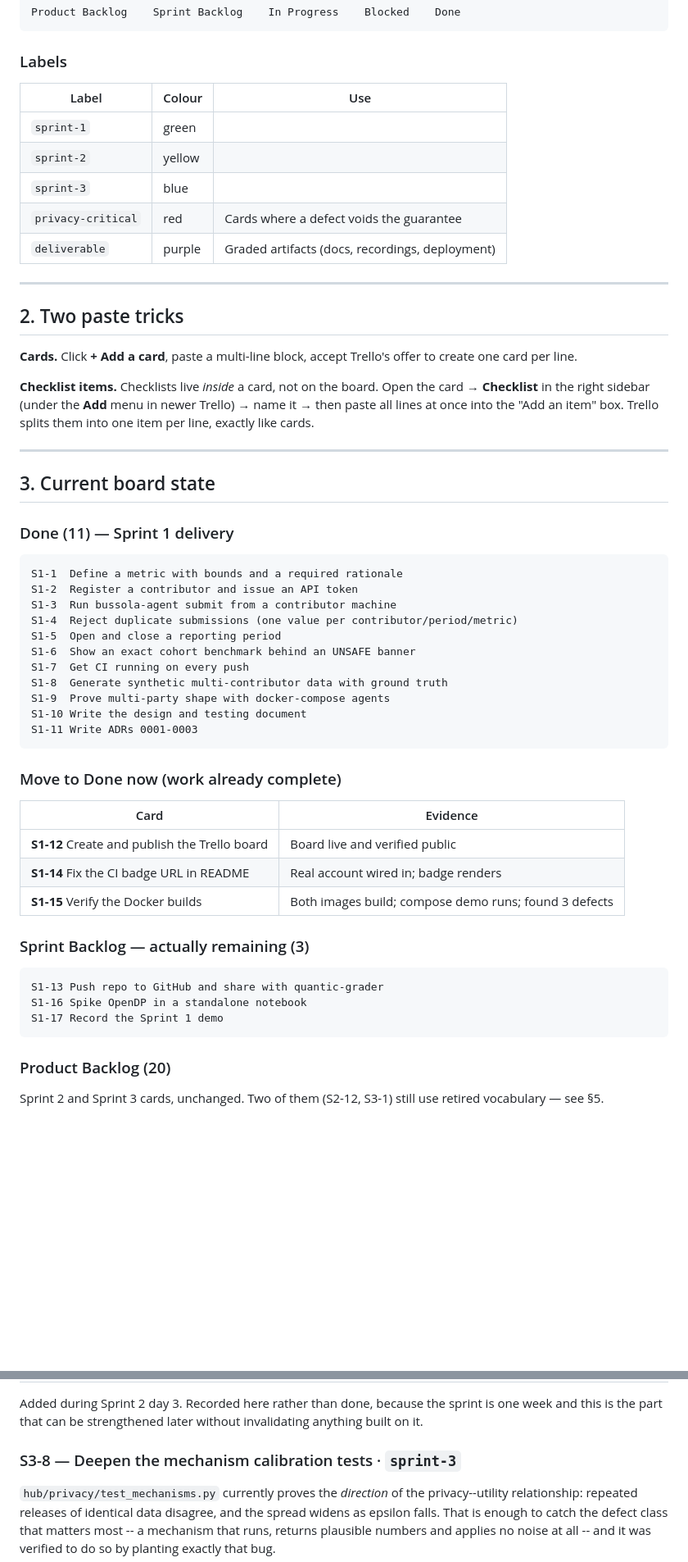
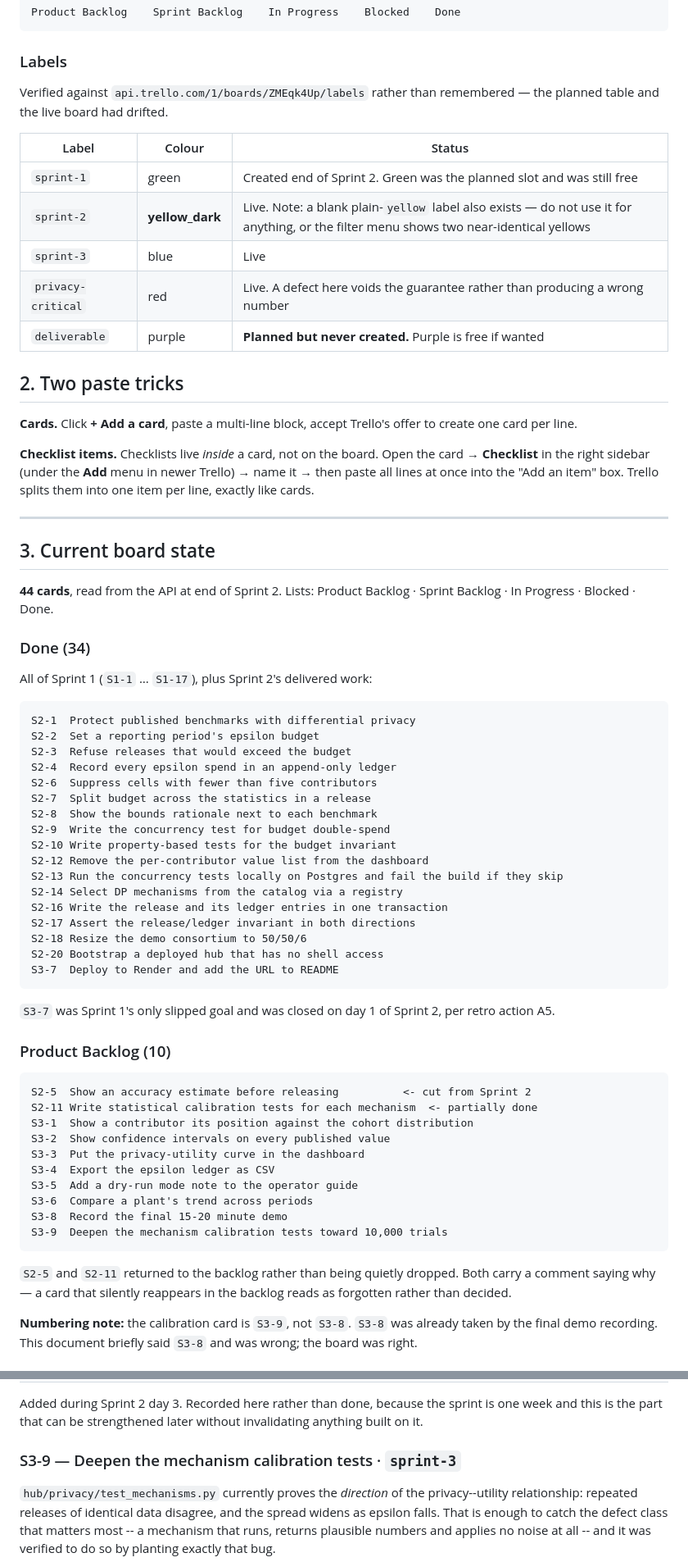
Before and after one commit to jorgel-mendes/bussola, a Markdown page: docs/TRELLO_CARDS.md, 2 parts joined by grey strips. Shown at 82% size. Rendered like a GitHub page; blank space fills up the shorter version.

Commit message:
docs: sync TRELLO_CARDS with the live board, and fix a card number I invented
Read the board through the API rather than from memory, which turned up three
disagreements between this file and reality.

1. The calibration card is S3-9, not S3-8. S3-8 was already taken by "Record
   the final 15-20 minute demo". I proposed S3-8 without checking the board;
   the board was right. Renumbered here and in DESIGN.md and REVIEW.md, which
   both referenced it.

2. The label table described a plan, not the board. sprint-1 and deliverable
   were never created; sprint-2 is yellow_dark rather than plain yellow, and a
   blank plain-yellow label still exists that would look nearly identical in
   the filter menu.

3. The board state section still described Sprint 1. Replaced with the real
   44 cards across Done (34) and Product Backlog (10).

Also records two card titles still carrying retired vocabulary -- S1-3 "plant
machine" and S3-6 "a plant's trend". The code forbids those nouns and
test_naming_drift.py enforces it; the board is a graded artifact and should
not contradict the glossary.

Co-Authored-By: Claude Opus 5 <noreply@anthropic.com>

````diff
--- a/docs/TRELLO_CARDS.md
+++ b/docs/TRELLO_CARDS.md
@@ -20,15 +20,16 @@ Product Backlog    Sprint Backlog    In Progress    Blocked    Done
 
 ### Labels
 
-| Label | Colour | Use |
+Verified against `api.trello.com/1/boards/ZMEqk4Up/labels` rather than
+remembered — the planned table and the live board had drifted.
+
+| Label | Colour | Status |
 |---|---|---|
-| `sprint-1` | green | |
-| `sprint-2` | yellow | |
-| `sprint-3` | blue | |
-| `privacy-critical` | red | Cards where a defect voids the guarantee |
-| `deliverable` | purple | Graded artifacts (docs, recordings, deployment) |
-
----
+| `sprint-1` | green | Created end of Sprint 2. Green was the planned slot and was still free |
+| `sprint-2` | **yellow_dark** | Live. Note: a blank plain-`yellow` label also exists — do not use it for anything, or the filter menu shows two near-identical yellows |
+| `sprint-3` | blue | Live |
+| `privacy-critical` | red | Live. A defect here voids the guarantee rather than producing a wrong number |
+| `deliverable` | purple | **Planned but never created.** Purple is free if wanted |
 
 ## 2. Two paste tricks
 
@@ -44,39 +45,56 @@ Trello splits them into one item per line, exactly like cards.
 
 ## 3. Current board state
 
-### Done (11) — Sprint 1 delivery
+**44 cards**, read from the API at end of Sprint 2. Lists: Product Backlog ·
+Sprint Backlog · In Progress · Blocked · Done.
+
+### Done (34)
+
+All of Sprint 1 (`S1-1` … `S1-17`), plus Sprint 2's delivered work:
 
 ```
-S1-1  Define a metric with bounds and a required rationale
-S1-2  Register a contributor and issue an API token
-S1-3  Run bussola-agent submit from a contributor machine
-S1-4  Reject duplicate submissions (one value per contributor/period/metric)
-S1-5  Open and close a reporting period
-S1-6  Show an exact cohort benchmark behind an UNSAFE banner
-S1-7  Get CI running on every push
-S1-8  Generate synthetic multi-contributor data with ground truth
-S1-9  Prove multi-party shape with docker-compose agents
-S1-10 Write the design and testing document
-S1-11 Write ADRs 0001-0003
+S2-1  Protect published benchmarks with differential privacy
+S2-2  Set a reporting period's epsilon budget
+S2-3  Refuse releases that would exceed the budget
+S2-4  Record every epsilon spend in an append-only ledger
+S2-6  Suppress cells with fewer than five contributors
+S2-7  Split budget across the statistics in a release
+S2-8  Show the bounds rationale next to each benchmark
+S2-9  Write the concurrency test for budget double-spend
+S2-10 Write property-based tests for the budget invariant
+S2-12 Remove the per-contributor value list from the dashboard
+S2-13 Run the concurrency tests locally on Postgres and fail the build if they skip
+S2-14 Select DP mechanisms from the catalog via a registry
+S2-16 Write the release and its ledger entries in one transaction
+S2-17 Assert the release/ledger invariant in both directions
+S2-18 Resize the demo consortium to 50/50/6
+S2-20 Bootstrap a deployed hub that has no shell access
+S3-7  Deploy to Render and add the URL to README
 ```
 
-### Move to Done now (work already complete)
+`S3-7` was Sprint 1's only slipped goal and was closed on day 1 of Sprint 2,
+per retro action A5.
 
-| Card | Evidence |
-|---|---|
-| **S1-12** Create and publish the Trello board | Board live and verified public |
-| **S1-14** Fix the CI badge URL in README | Real account wired in; badge renders |
-| **S1-15** Verify the Docker builds | Both images build; compose demo runs; found 3 defects |
-
-### Sprint Backlog — actually remaining (3)
+### Product Backlog (10)
 
 ```
-S1-13 Push repo to GitHub and share with quantic-grader
-S1-16 Spike OpenDP in a standalone notebook
-S1-17 Record the Sprint 1 demo
+S2-5  Show an accuracy estimate before releasing          <- cut from Sprint 2
+S2-11 Write statistical calibration tests for each mechanism  <- partially done
+S3-1  Show a contributor its position against the cohort distribution
+S3-2  Show confidence intervals on every published value
+S3-3  Put the privacy-utility curve in the dashboard
+S3-4  Export the epsilon ledger as CSV
+S3-5  Add a dry-run mode note to the operator guide
+S3-6  Compare a plant's trend across periods
+S3-8  Record the final 15-20 minute demo
+S3-9  Deepen the mechanism calibration tests toward 10,000 trials
 ```
 
-### Product Backlog (20)
+`S2-5` and `S2-11` returned to the backlog rather than being quietly dropped.
+Both carry a comment saying why — a card that silently reappears in the backlog
+reads as forgotten rather than decided.
 
-Sprint 2 and Sprint 3 cards, unchanged. Two of them (S2-12, S3-1) still use retired vocabulary — see §5.
+**Numbering note:** the calibration card is `S3-9`, not `S3-8`. `S3-8` was
+already taken by the final demo recording. This document briefly said `S3-8`
+and was wrong; the board was right.
 
@@ -192,7 +220,7 @@ Added during Sprint 2 day 3. Recorded here rather than done, because the sprint
 is one week and this is the part that can be strengthened later without
 invalidating anything built on it.
 
-### S3-8 — Deepen the mechanism calibration tests · `sprint-3`
+### S3-9 — Deepen the mechanism calibration tests · `sprint-3`
 
 `hub/privacy/test_mechanisms.py` currently proves the *direction* of the
 privacy--utility relationship: repeated releases of identical data disagree,
````
Also changed, not shown: other parts of docs/TRELLO_CARDS.md (+11 -1 lines), docs/DESIGN.md (+5 -5 lines), docs/REVIEW.md (+2 -2 lines).
